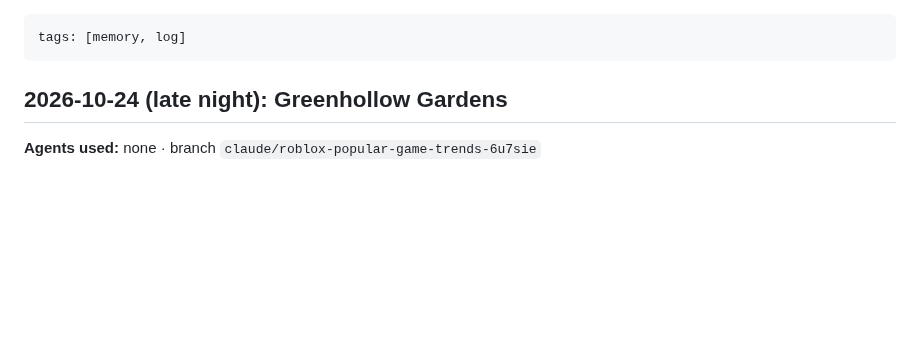
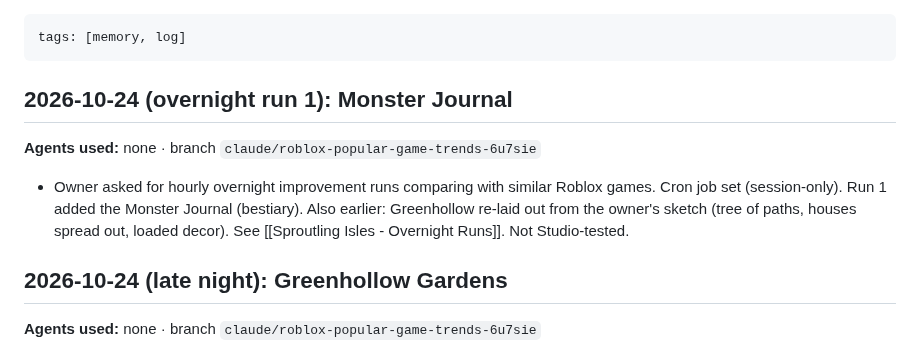
Before and after one commit to j77jznh99s-cell/family-hub-pro, a Markdown page: vault/Memory/Session Log.md, the part around the change. Rendered like a GitHub page; blank space fills up the shorter version.

Commit message:
Vault: overnight runs note, run 1 (Monster Journal)
Co-Authored-By: Claude Opus 5.5 <noreply@anthropic.com>
Claude-Session: https://claude.ai/code/session_01VMEr6ddaVZm7PVZeoC2FcE

```diff
--- a/vault/Memory/Session Log.md
+++ b/vault/Memory/Session Log.md
@@ -1,6 +1,10 @@
 ---
 tags: [memory, log]
 ---
+## 2026-10-24 (overnight run 1): Monster Journal
+**Agents used:** none · branch `claude/roblox-popular-game-trends-6u7sie`
+- Owner asked for hourly overnight improvement runs comparing with similar Roblox games. Cron job set (session-only). Run 1 added the Monster Journal (bestiary). Also earlier: Greenhollow re-laid out from the owner's sketch (tree of paths, houses spread out, loaded decor). See [[Sproutling Isles - Overnight Runs]]. Not Studio-tested.
+
 ## 2026-10-24 (late night): Greenhollow Gardens
 **Agents used:** none · branch `claude/roblox-popular-game-trends-6u7sie`
 - Owner asked to shrink the garden plots into individual buildings with jungle decor in a rural village branching off the city, slightly angled, ~20+ studs apart with tree-like paths, lanterns, trading carts, open backs. Done (Greenhollow Gardens, SW of the city; island narrowed to 280 wide). Owner's "all shops free" line was then retracted ("ignore"), so prices unchanged. Not Studio-tested: PlotService now uses rotated plot axes.
```
Also changed, not shown: vault/Projects/Sproutling Isles - Overnight Runs.md (added, +24 -0 lines).
